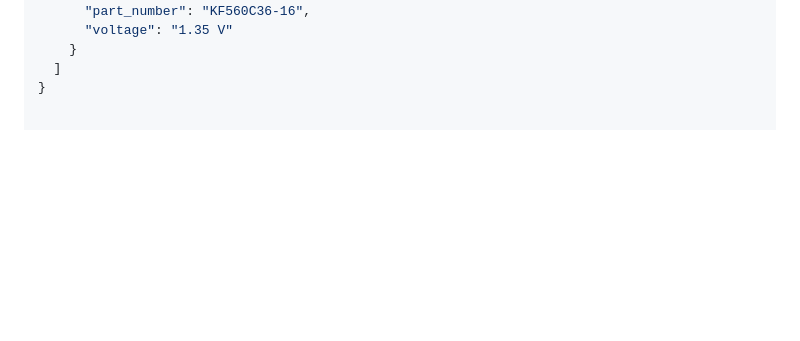
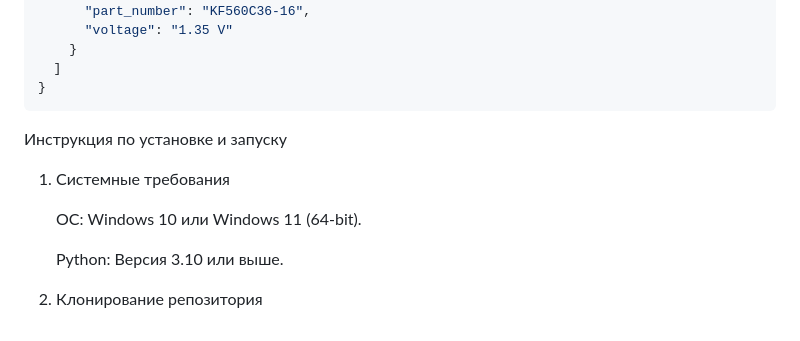
Before and after one commit to nikitasipcov-a11y/telemetry-monitor-system, a Markdown page: README.md, the part around the change. Rendered like a GitHub page; blank space fills up the shorter version.

````diff
--- a/README.md
+++ b/README.md
@@ -91,3 +91,12 @@ Telemetry Monitor System — это веб-интерфейс и локальн
     }
   ]
 }
+```
+Инструкция по установке и запуску
+1. Системные требования
+
+    ОС: Windows 10 или Windows 11 (64-bit).
+
+    Python: Версия 3.10 или выше.
+
+2. Клонирование репозитория
````
